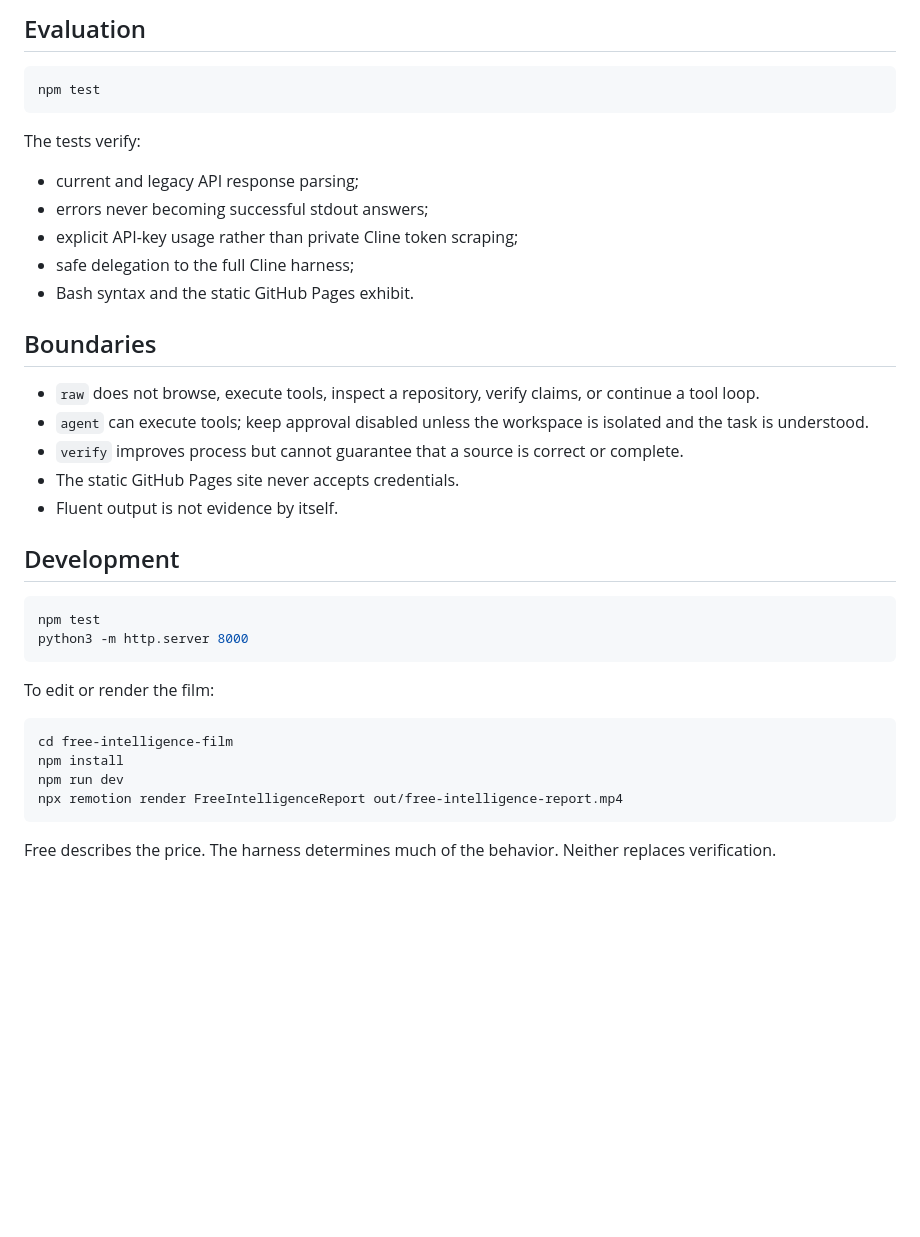
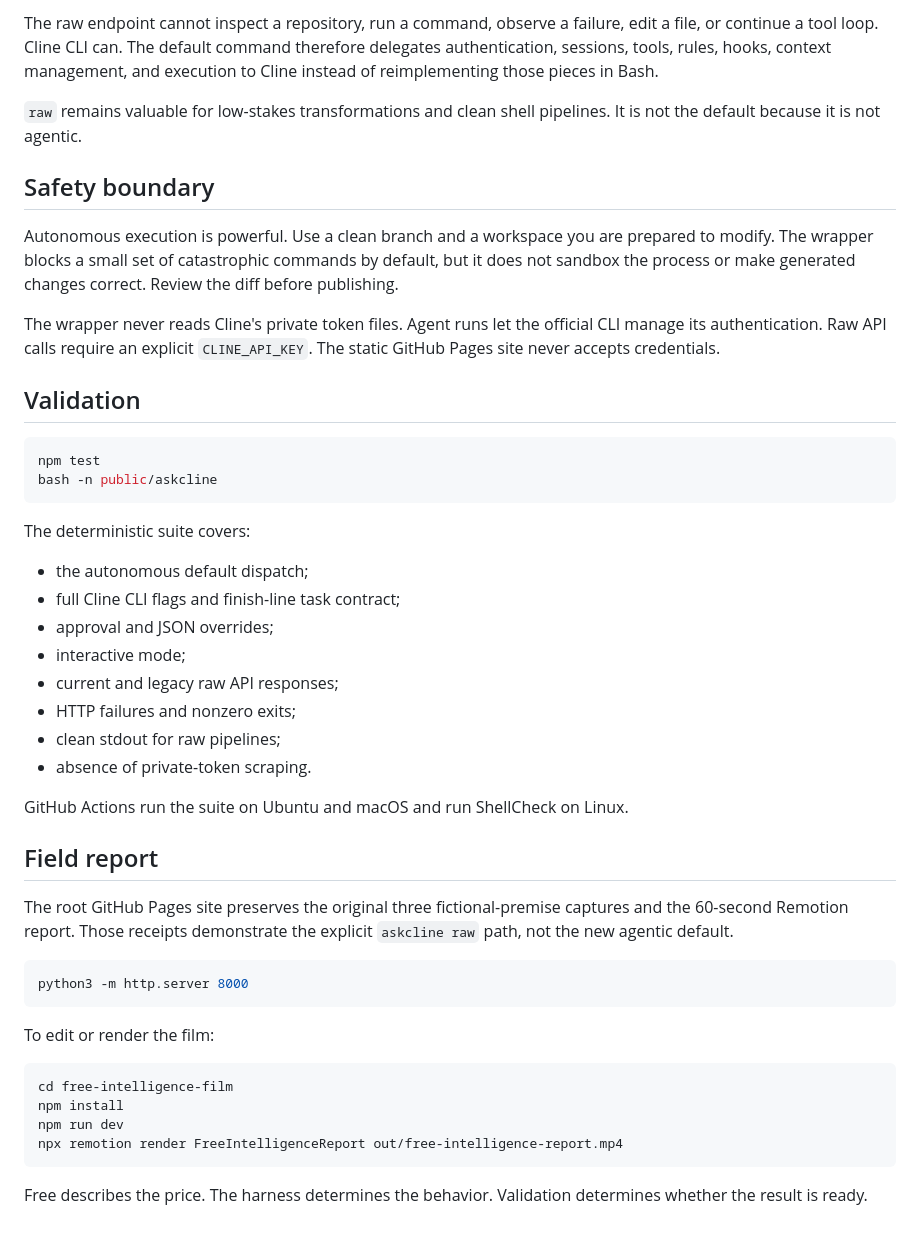
Before and after one commit to zozo123/free-intelligence, a Markdown page: README.md, the part around one of its changes. Rendered like a GitHub page; blank space fills up the shorter version.

````diff
--- a/README.md
+++ b/README.md
@@ -67,30 +79,39 @@ askcline doctor
 
-## Evaluation
+The raw endpoint cannot inspect a repository, run a command, observe a failure, edit a file, or continue a tool loop. Cline CLI can. The default command therefore delegates authentication, sessions, tools, rules, hooks, context management, and execution to Cline instead of reimplementing those pieces in Bash.
+
+`raw` remains valuable for low-stakes transformations and clean shell pipelines. It is not the default because it is not agentic.
+
+## Safety boundary
+
+Autonomous execution is powerful. Use a clean branch and a workspace you are prepared to modify. The wrapper blocks a small set of catastrophic commands by default, but it does not sandbox the process or make generated changes correct. Review the diff before publishing.
+
+The wrapper never reads Cline's private token files. Agent runs let the official CLI manage its authentication. Raw API calls require an explicit `CLINE_API_KEY`. The static GitHub Pages site never accepts credentials.
+
+## Validation
 
 ```bash
 npm test
+bash -n public/askcline
 ```
 
-The tests verify:
+The deterministic suite covers:
 
-- current and legacy API response parsing;
-- errors never becoming successful stdout answers;
-- explicit API-key usage rather than private Cline token scraping;
-- safe delegation to the full Cline harness;
-- Bash syntax and the static GitHub Pages exhibit.
+- the autonomous default dispatch;
+- full Cline CLI flags and finish-line task contract;
+- approval and JSON overrides;
+- interactive mode;
+- current and legacy raw API responses;
+- HTTP failures and nonzero exits;
+- clean stdout for raw pipelines;
+- absence of private-token scraping.
 
-## Boundaries
+GitHub Actions run the suite on Ubuntu and macOS and run ShellCheck on Linux.
 
-- `raw` does not browse, execute tools, inspect a repository, verify claims, or continue a tool loop.
-- `agent` can execute tools; keep approval disabled unless the workspace is isolated and the task is understood.
-- `verify` improves process but cannot guarantee that a source is correct or complete.
-- The static GitHub Pages site never accepts credentials.
-- Fluent output is not evidence by itself.
+## Field report
 
-## Development
+The root GitHub Pages site preserves the original three fictional-premise captures and the 60-second Remotion report. Those receipts demonstrate the explicit `askcline raw` path, not the new agentic default.
 
 ```bash
-npm test
 python3 -m http.server 8000
 ```
 
@@ -103,4 +124,4 @@ npm run dev
 npx remotion render FreeIntelligenceReport out/free-intelligence-report.mp4
 ```
 
-Free describes the price. The harness determines much of the behavior. Neither replaces verification.
+Free describes the price. The harness determines the behavior. Validation determines whether the result is ready.
````
Also changed, not shown: other parts of README.md (+50 -38 lines).
